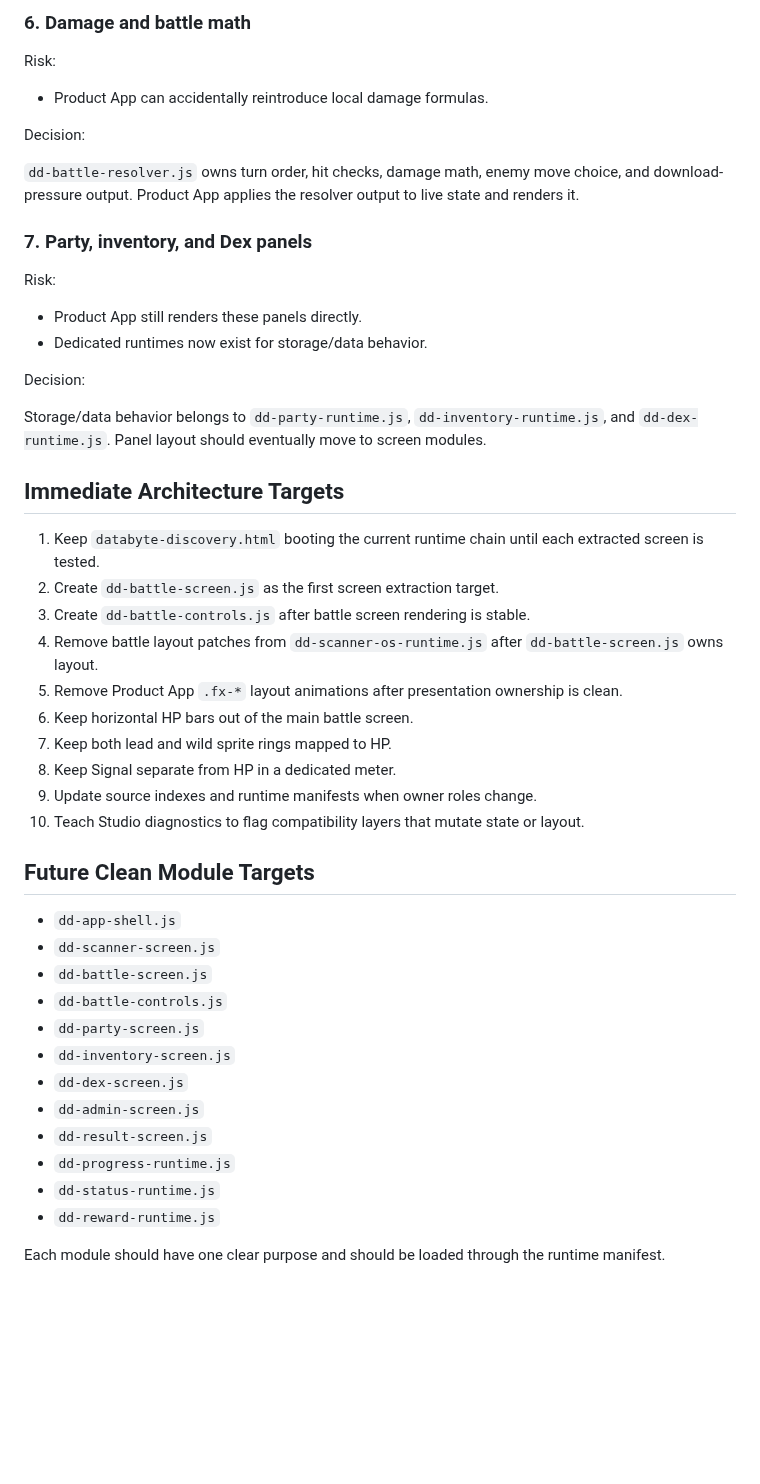
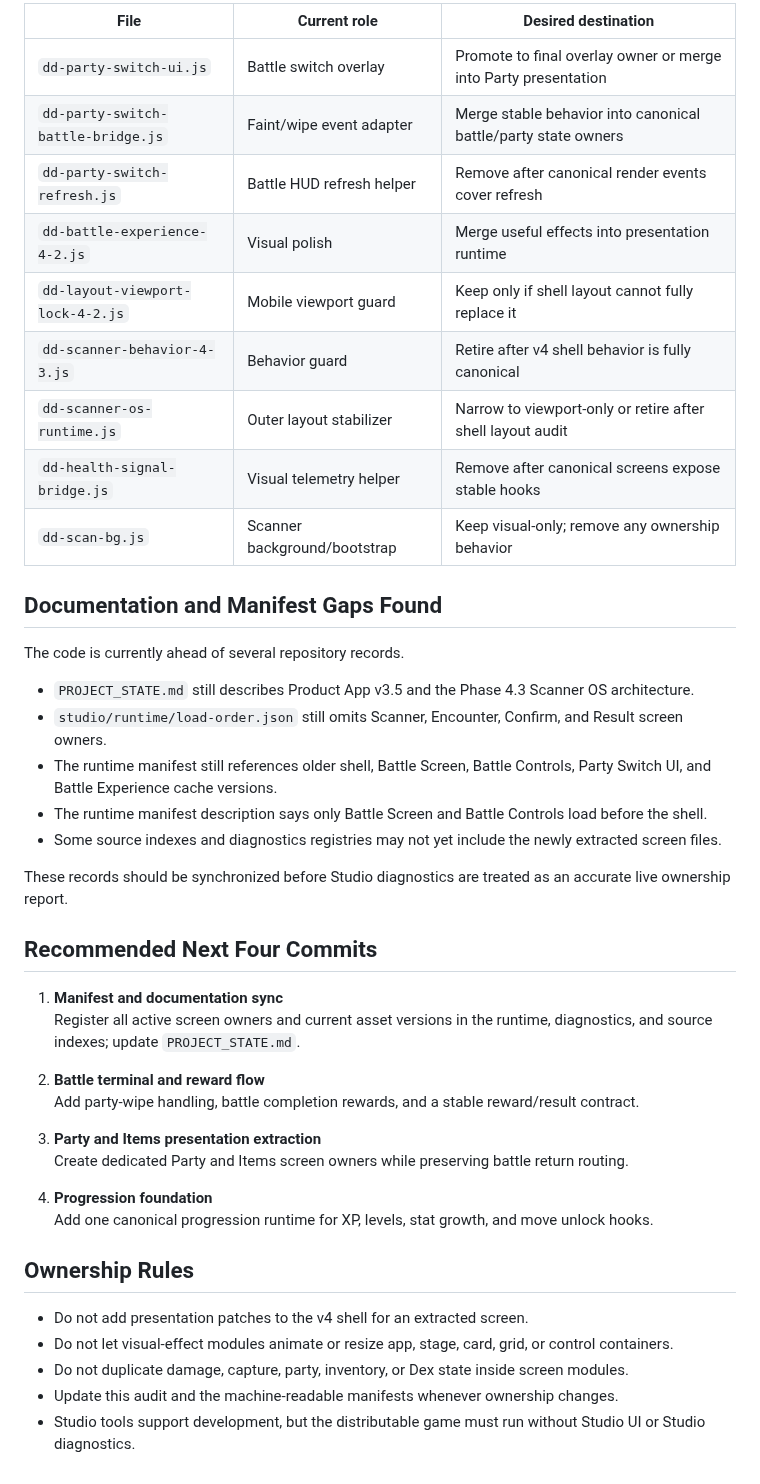
Before and after one commit to voltanlabs/voltanlabs.github.io, a Markdown page: docs/databyte-gameplay-ownership-audit.md, the part around one of its changes. Drawn GitHub-style; blank space fills up the shorter version.

```diff
--- a/docs/databyte-gameplay-ownership-audit.md
+++ b/docs/databyte-gameplay-ownership-audit.md
@@ -194,51 +241,46 @@ Signal is encounter stability. It is displayed separately from HP. Wild sprite r
 
-### 6. Damage and battle math
+| File | Current role | Desired destination |
+|---|---|---|
+| `dd-party-switch-ui.js` | Battle switch overlay | Promote to final overlay owner or merge into Party presentation |
+| `dd-party-switch-battle-bridge.js` | Faint/wipe event adapter | Merge stable behavior into canonical battle/party state owners |
+| `dd-party-switch-refresh.js` | Battle HUD refresh helper | Remove after canonical render events cover refresh |
+| `dd-battle-experience-4-2.js` | Visual polish | Merge useful effects into presentation runtime |
+| `dd-layout-viewport-lock-4-2.js` | Mobile viewport guard | Keep only if shell layout cannot fully replace it |
+| `dd-scanner-behavior-4-3.js` | Behavior guard | Retire after v4 shell behavior is fully canonical |
+| `dd-scanner-os-runtime.js` | Outer layout stabilizer | Narrow to viewport-only or retire after shell layout audit |
+| `dd-health-signal-bridge.js` | Visual telemetry helper | Remove after canonical screens expose stable hooks |
+| `dd-scan-bg.js` | Scanner background/bootstrap | Keep visual-only; remove any ownership behavior |
 
-Risk:
+## Documentation and Manifest Gaps Found
 
-- Product App can accidentally reintroduce local damage formulas.
+The code is currently ahead of several repository records.
 
-Decision:
+- `PROJECT_STATE.md` still describes Product App v3.5 and the Phase 4.3 Scanner OS architecture.
+- `studio/runtime/load-order.json` still omits Scanner, Encounter, Confirm, and Result screen owners.
+- The runtime manifest still references older shell, Battle Screen, Battle Controls, Party Switch UI, and Battle Experience cache versions.
+- The runtime manifest description says only Battle Screen and Battle Controls load before the shell.
+- Some source indexes and diagnostics registries may not yet include the newly extracted screen files.
 
-`dd-battle-resolver.js` owns turn order, hit checks, damage math, enemy move choice, and download-pressure output. Product App applies the resolver output to live state and renders it.
+These records should be synchronized before Studio diagnostics are treated as an accurate live ownership report.
 
-### 7. Party, inventory, and Dex panels
+## Recommended Next Four Commits
 
-Risk:
+1. **Manifest and documentation sync**
+   Register all active screen owners and current asset versions in the runtime, diagnostics, and source indexes; update `PROJECT_STATE.md`.
 
-- Product App still renders these panels directly.
-- Dedicated runtimes now exist for storage/data behavior.
+2. **Battle terminal and reward flow**
+   Add party-wipe handling, battle completion rewards, and a stable reward/result contract.
 
-Decision:
+3. **Party and Items presentation extraction**
+   Create dedicated Party and Items screen owners while preserving battle return routing.
 
-Storage/data behavior belongs to `dd-party-runtime.js`, `dd-inventory-runtime.js`, and `dd-dex-runtime.js`. Panel layout should eventually move to screen modules.
+4. **Progression foundation**
+   Add one canonical progression runtime for XP, levels, stat growth, and move unlock hooks.
 
-## Immediate Architecture Targets
+## Ownership Rules
 
-1. Keep `databyte-discovery.html` booting the current runtime chain until each extracted screen is tested.
-2. Create `dd-battle-screen.js` as the first screen extraction target.
-3. Create `dd-battle-controls.js` after battle screen rendering is stable.
-4. Remove battle layout patches from `dd-scanner-os-runtime.js` after `dd-battle-screen.js` owns layout.
-5. Remove Product App `.fx-*` layout animations after presentation ownership is clean.
-6. Keep horizontal HP bars out of the main battle screen.
-7. Keep both lead and wild sprite rings mapped to HP.
-8. Keep Signal separate from HP in a dedicated meter.
-9. Update source indexes and runtime manifests when owner roles change.
-10. Teach Studio diagnostics to flag compatibility layers that mutate state or layout.
-
-## Future Clean Module Targets
-
-- `dd-app-shell.js`
-- `dd-scanner-screen.js`
-- `dd-battle-screen.js`
-- `dd-battle-controls.js`
-- `dd-party-screen.js`
-- `dd-inventory-screen.js`
-- `dd-dex-screen.js`
-- `dd-admin-screen.js`
-- `dd-result-screen.js`
-- `dd-progress-runtime.js`
-- `dd-status-runtime.js`
-- `dd-reward-runtime.js`
-
-Each module should have one clear purpose and should be loaded through the runtime manifest.
+- Do not add presentation patches to the v4 shell for an extracted screen.
+- Do not let visual-effect modules animate or resize app, stage, card, grid, or control containers.
+- Do not duplicate damage, capture, party, inventory, or Dex state inside screen modules.
+- Update this audit and the machine-readable manifests whenever ownership changes.
+- Studio tools support development, but the distributable game must run without Studio UI or Studio diagnostics.
```
Also changed, not shown: other parts of docs/databyte-gameplay-ownership-audit.md (+183 -136 lines).
